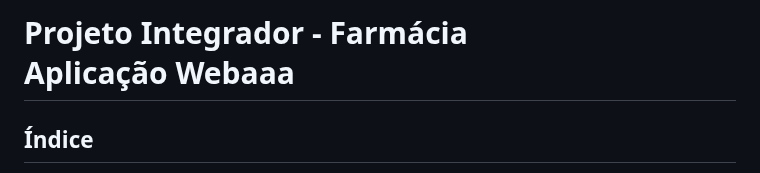
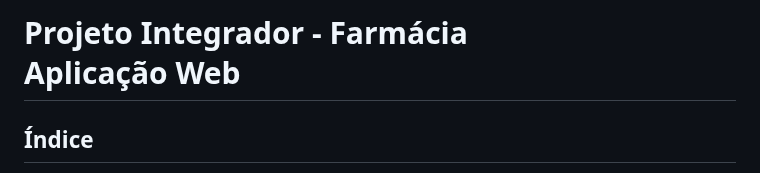
Before and after one commit to lucas-lentz/pi-farmacia, a Markdown page: README.md, the part around the change. Drawn GitHub-style.

```diff
--- a/README.md
+++ b/README.md
@@ -1,4 +1,4 @@
-# Projeto Integrador - Farmácia <br> Aplicação Webaaa
+# Projeto Integrador - Farmácia <br> Aplicação Web
 
 ## Índice
 - [Objetivo](#-objetivo)
```
